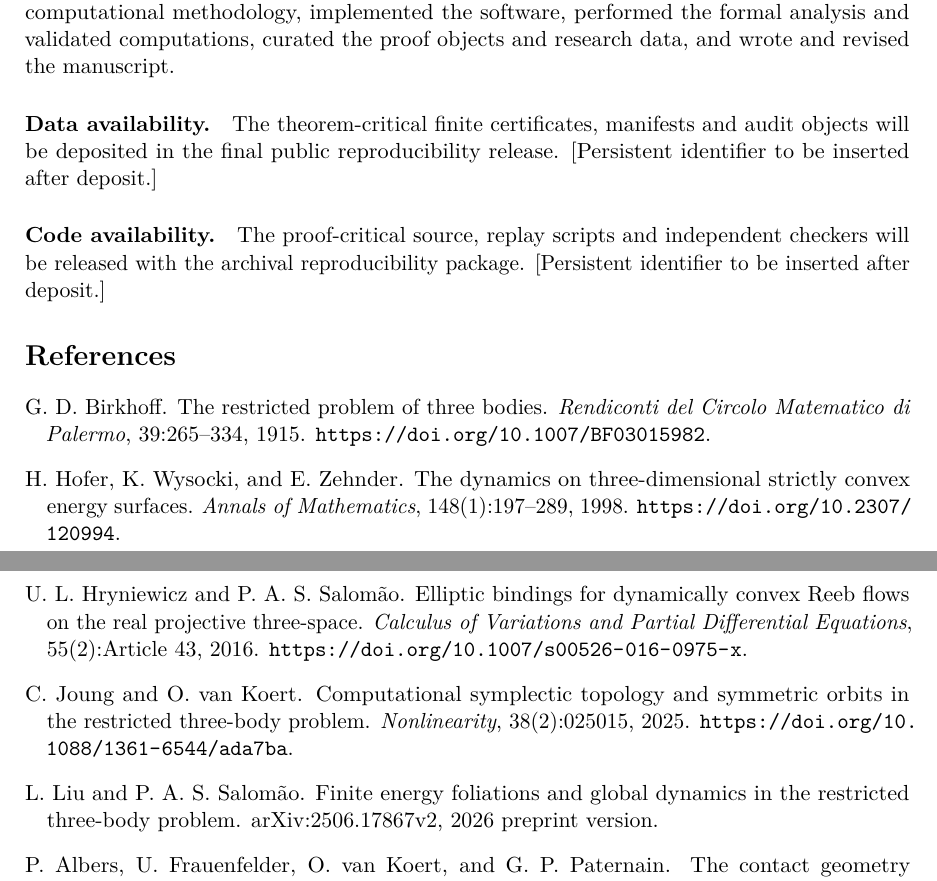
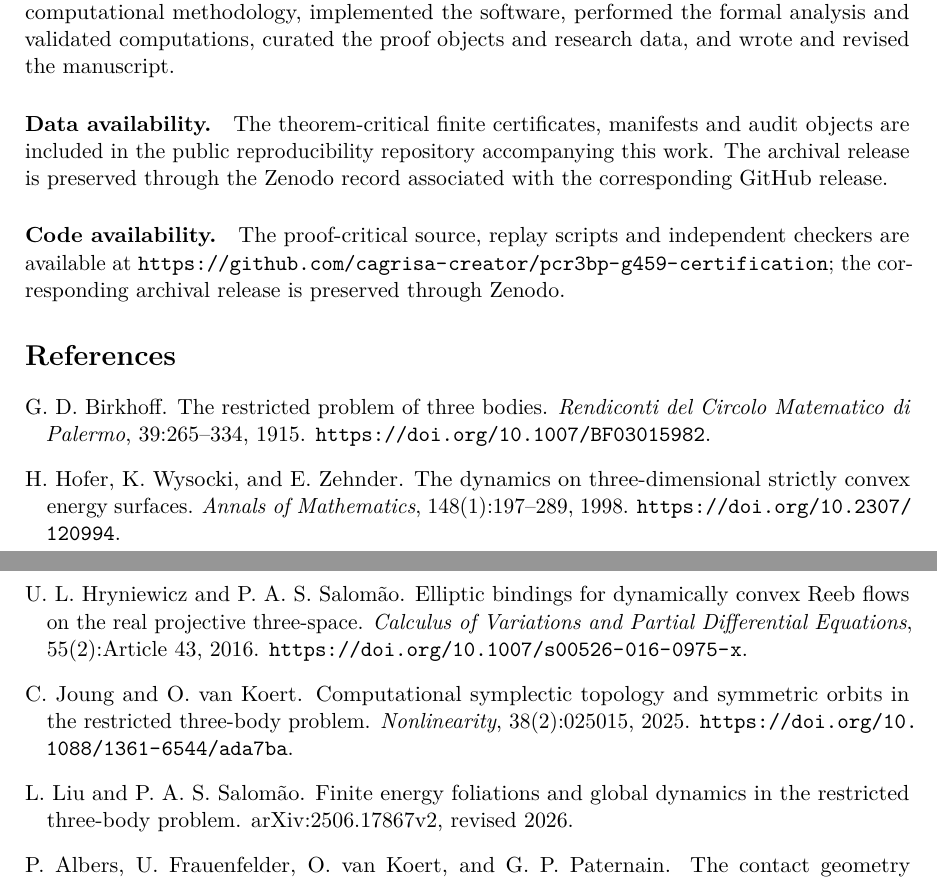
Before and after one commit to cagrisa-creator/pcr3bp-g459-certification, a LaTeX paper (manuscript/G459_ALL_SUBCRITICAL_PUBLICATION_CANDIDATE_20260927.tex): two parts of pages 12 and 13 of 13, joined at a grey line, cut so that both start at the same text. Compiled offline with pdfLaTeX.

Commit message:
Finalize availability statements and current Liu-Salomao citation

```diff
--- a/manuscript/G459_ALL_SUBCRITICAL_PUBLICATION_CANDIDATE_20260927.tex
+++ b/manuscript/G459_ALL_SUBCRITICAL_PUBLICATION_CANDIDATE_20260927.tex
@@ -460,8 +460,8 @@ The archival release will contain the dependency map, Claim--Evidence Matrix, ex
 \paragraph{Funding.} No funding was received for conducting this study.
 \paragraph{Competing interests.} The author declares no competing interests.
 \paragraph{Author contributions.} The author conceived the study, developed the mathematical and computational methodology, implemented the software, performed the formal analysis and validated computations, curated the proof objects and research data, and wrote and revised the manuscript.
-\paragraph{Data availability.} The theorem-critical finite certificates, manifests and audit objects will be deposited in the final public reproducibility release. [Persistent identifier to be inserted after deposit.]
-\paragraph{Code availability.} The proof-critical source, replay scripts and independent checkers will be released with the archival reproducibility package. [Persistent identifier to be inserted after deposit.]
+\paragraph{Data availability.} The theorem-critical finite certificates, manifests and audit objects are included in the public reproducibility repository accompanying this work. The archival release is preserved through the Zenodo record associated with the corresponding GitHub release.
+\paragraph{Code availability.} The proof-critical source, replay scripts and independent checkers are available at \url{https://github.com/cagrisa-creator/pcr3bp-g459-certification}; the corresponding archival release is preserved through Zenodo.
 
 \begin{thebibliography}{99}
 
@@ -489,10 +489,10 @@ C. Joung and O. van Koert.
 \newblock \emph{Nonlinearity}, 38(2):025015, 2025.
 \newblock \url{https://doi.org/10.1088/1361-6544/ada7ba}.
 
-\bibitem[Liu and Salom\~ao(2025)]{LiuSalomao2025}
+\bibitem[Liu and Salom\~ao(2026)]{LiuSalomao2025}
 L. Liu and P.~A.~S. Salom\~ao.
 \newblock Finite energy foliations and global dynamics in the restricted three-body problem.
-\newblock arXiv:2506.17867v2, 2026 preprint version.
+\newblock arXiv:2506.17867v2, revised 2026.
 
 
 \bibitem[Albers et~al.(2012a)Albers, Frauenfelder, van Koert, and Paternain]{AlbersEtAlContact2012}
```
